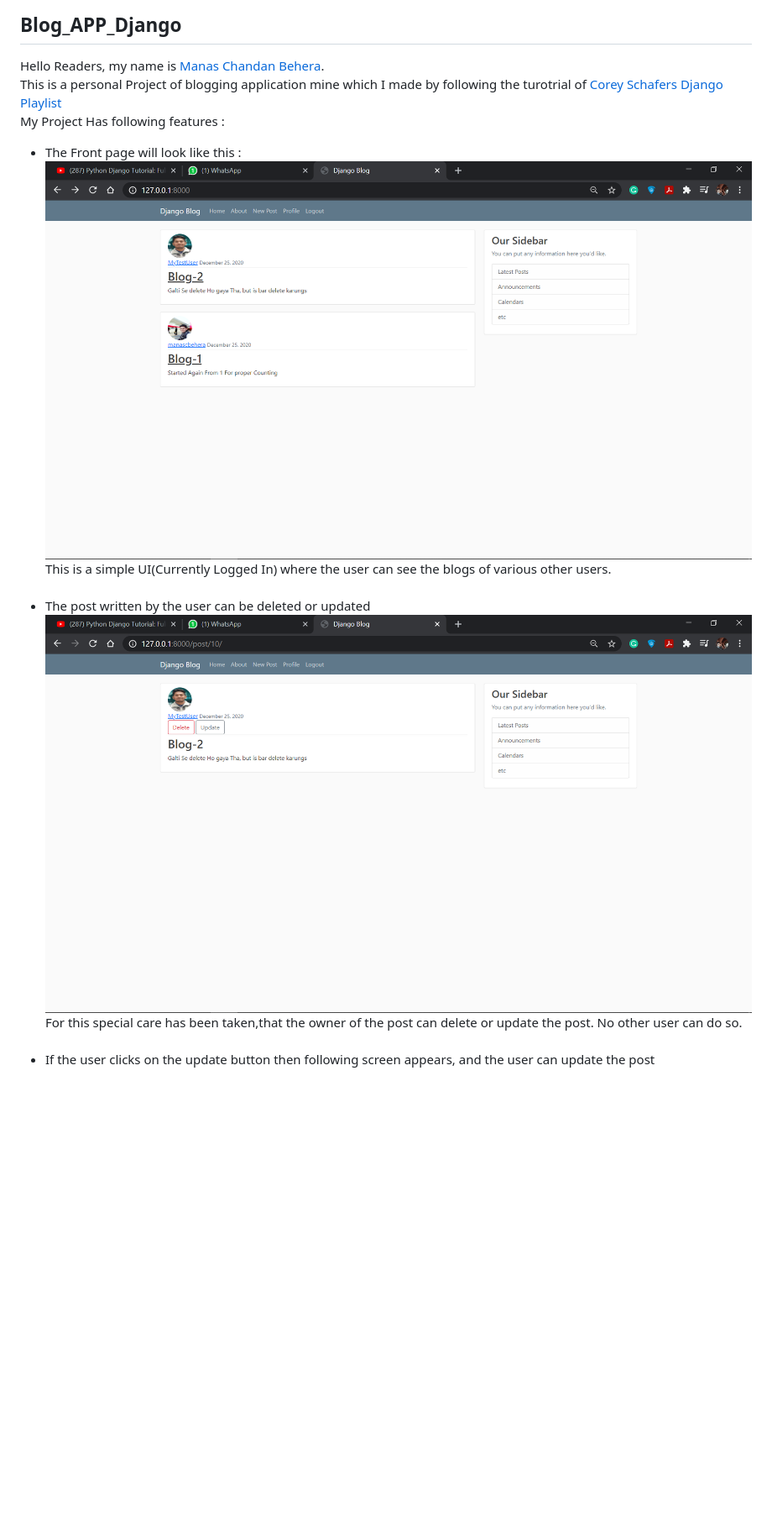
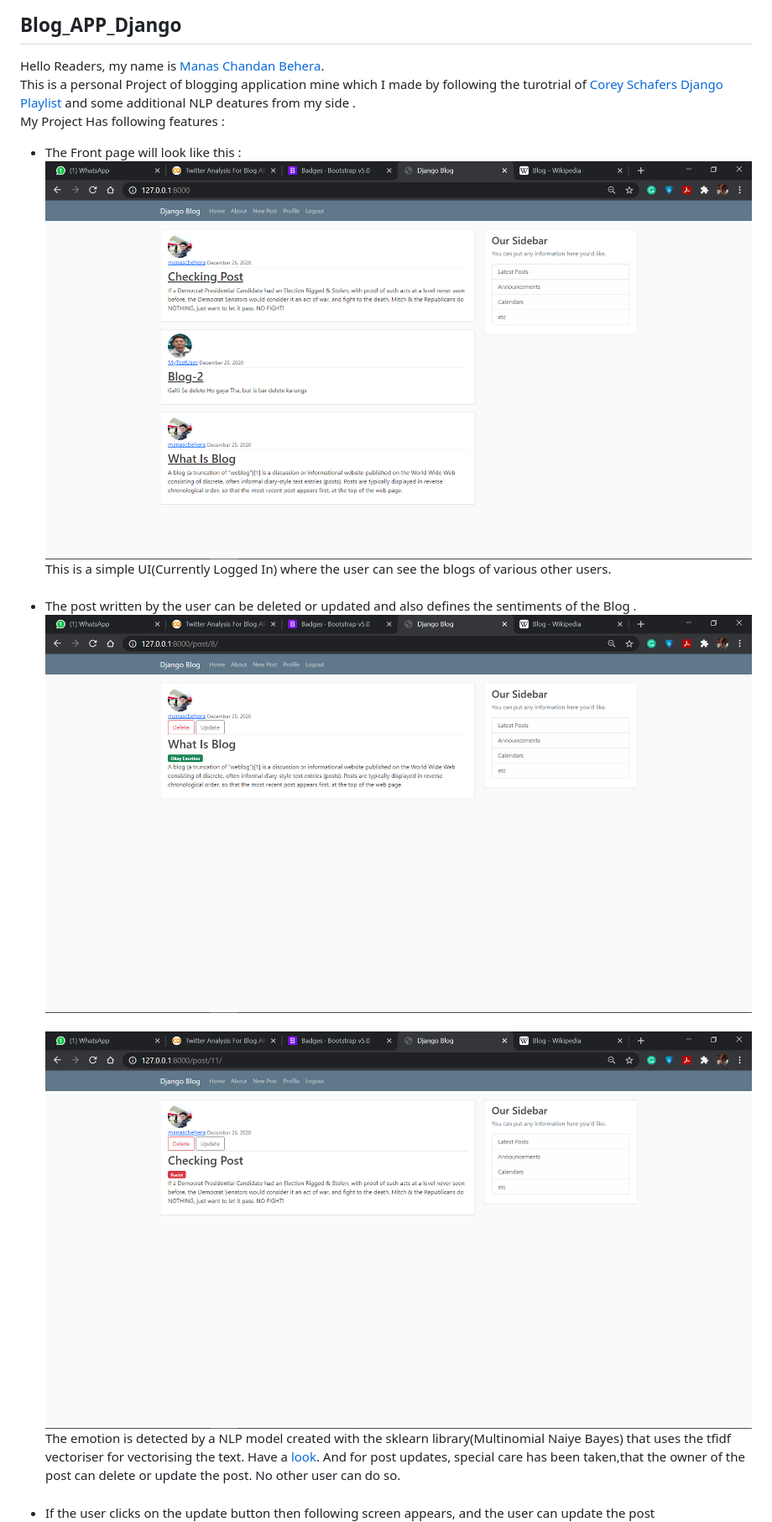
Before and after one commit to ManasChandan/Blog_APP_Django, a Markdown page: Readme.md, the part around the change. Shown at 84% size. GitHub-like rendering; pictures changed too: Images/First Look.png (deleted), Images/FirstLook.png (added), Images/Okay (1).png (added); blank space fills up the shorter version.

Commit message:
NLP Model Added In the Project

```diff
--- a/Readme.md
+++ b/Readme.md
@@ -1,10 +1,10 @@
 ## Blog_APP_Django
 Hello Readers, my name is <a href="https://www.linkedin.com/in/manas-chandan-behera-803590199/">Manas Chandan Behera</a>.
-<br>This is a personal Project of blogging application mine which I made by following the turotrial of <a href='https://www.youtube.com/playlist?list=PL-osiE80TeTtoQCKZ03TU5fNfx2UY6U4p'>Corey Schafers Django Playlist</a>
+<br>This is a personal Project of blogging application mine which I made by following the turotrial of <a href='https://www.youtube.com/playlist?list=PL-osiE80TeTtoQCKZ03TU5fNfx2UY6U4p'>Corey Schafers Django Playlist</a> and some additional NLP deatures from my side .
 <br>My Project Has following features :
 <ul>
-    <li>The Front page will look like this : <br><img src='Images/First Look.png'><br>This is a simple UI(Currently Logged In) where the user can see the blogs of various other users.</li><br>
-    <li>The post written by the user can be deleted or updated<br><img src='Images/Post Detail.png'><br>For this special care has been taken,that the owner of the post can delete or update the post. No other user can do so.</li><br>
+    <li>The Front page will look like this : <br><img src='Images/FirstLook.png'><br>This is a simple UI(Currently Logged In) where the user can see the blogs of various other users.</li><br>
+    <li>The post written by the user can be deleted or updated and also defines the sentiments of the Blog .<br><img src='Images/Okay (1).png'><br><br><img src='Images/Racist.png'><br>The emotion is detected by a NLP model created with the sklearn library(Multinomial Naiye Bayes) that uses the tfidf vectoriser for vectorising the text. Have a <a href="https://www.kaggle.com/manascbehera123/nlp-using-tfidf-and-naive-bayes-simple-96-acc">look</a>. And for post updates, special care has been taken,that the owner of the post can delete or update the post. No other user can do so.</li><br>
     <li>If the user clicks on the update button then following screen appears, and the user can update the post<br><img src='Images/EditPost.png'></li><br>
     <li>The user can log out from the application also:<br><img src="Images/Logout.png"></li>
     <br>
```
Also changed, not shown: 6 other files.
